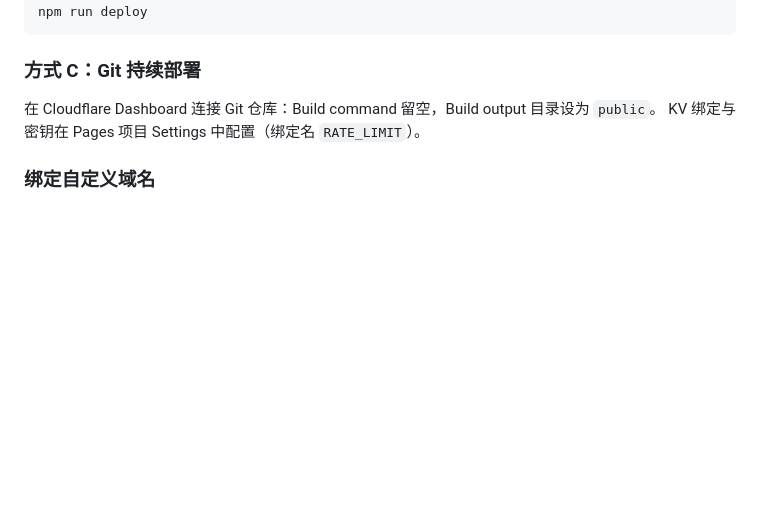
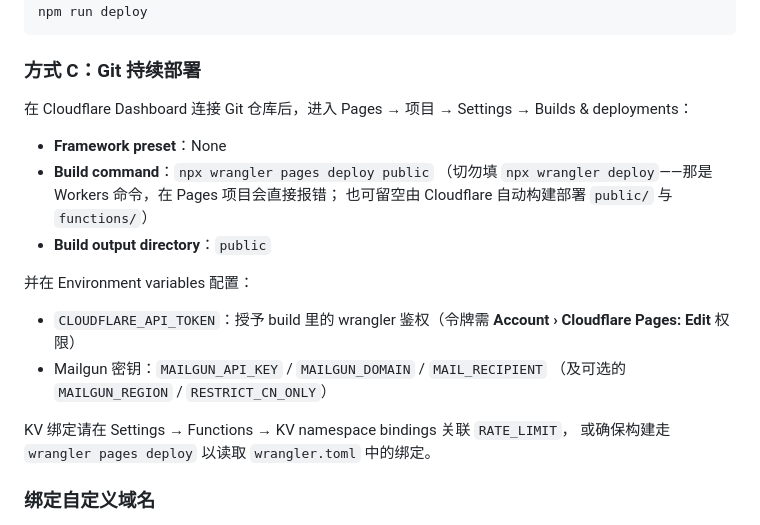
Before and after one commit to assad2008/myhomepage, a Markdown page: README.md, the part around the change. Rendered like a GitHub page; blank space fills up the shorter version.

Commit message:
📝 docs: 更新 Cloudflare Pages Git 持续部署配置说明
- 明确 Build command 为 `npx wrangler pages deploy public`
- 说明 Framework preset 应设为 None
- 补充 CLOUDFLARE_API_TOKEN 及 Mailgun 相关环境变量配置要求
- 指出 KV 绑定需在 Functions 设置中关联或通过 wrangler.toml 读取

```diff
--- a/README.md
+++ b/README.md
@@ -90,8 +90,22 @@ npm run deploy
 
 ### 方式 C：Git 持续部署
 
-在 Cloudflare Dashboard 连接 Git 仓库：Build command 留空，Build output 目录设为 `public`。
-KV 绑定与密钥在 Pages 项目 Settings 中配置（绑定名 `RATE_LIMIT`）。
+在 Cloudflare Dashboard 连接 Git 仓库后，进入 Pages → 项目 → Settings → Builds & deployments：
+
+- **Framework preset**：None
+- **Build command**：`npx wrangler pages deploy public`
+  （切勿填 `npx wrangler deploy`——那是 Workers 命令，在 Pages 项目会直接报错；
+  也可留空由 Cloudflare 自动构建部署 `public/` 与 `functions/`）
+- **Build output directory**：`public`
+
+并在 Environment variables 配置：
+
+- `CLOUDFLARE_API_TOKEN`：授予 build 里的 wrangler 鉴权（令牌需 **Account › Cloudflare Pages: Edit** 权限）
+- Mailgun 密钥：`MAILGUN_API_KEY` / `MAILGUN_DOMAIN` / `MAIL_RECIPIENT`
+  （及可选的 `MAILGUN_REGION` / `RESTRICT_CN_ONLY`）
+
+KV 绑定请在 Settings → Functions → KV namespace bindings 关联 `RATE_LIMIT`，
+或确保构建走 `wrangler pages deploy` 以读取 `wrangler.toml` 中的绑定。
 
 ### 绑定自定义域名
 
```
